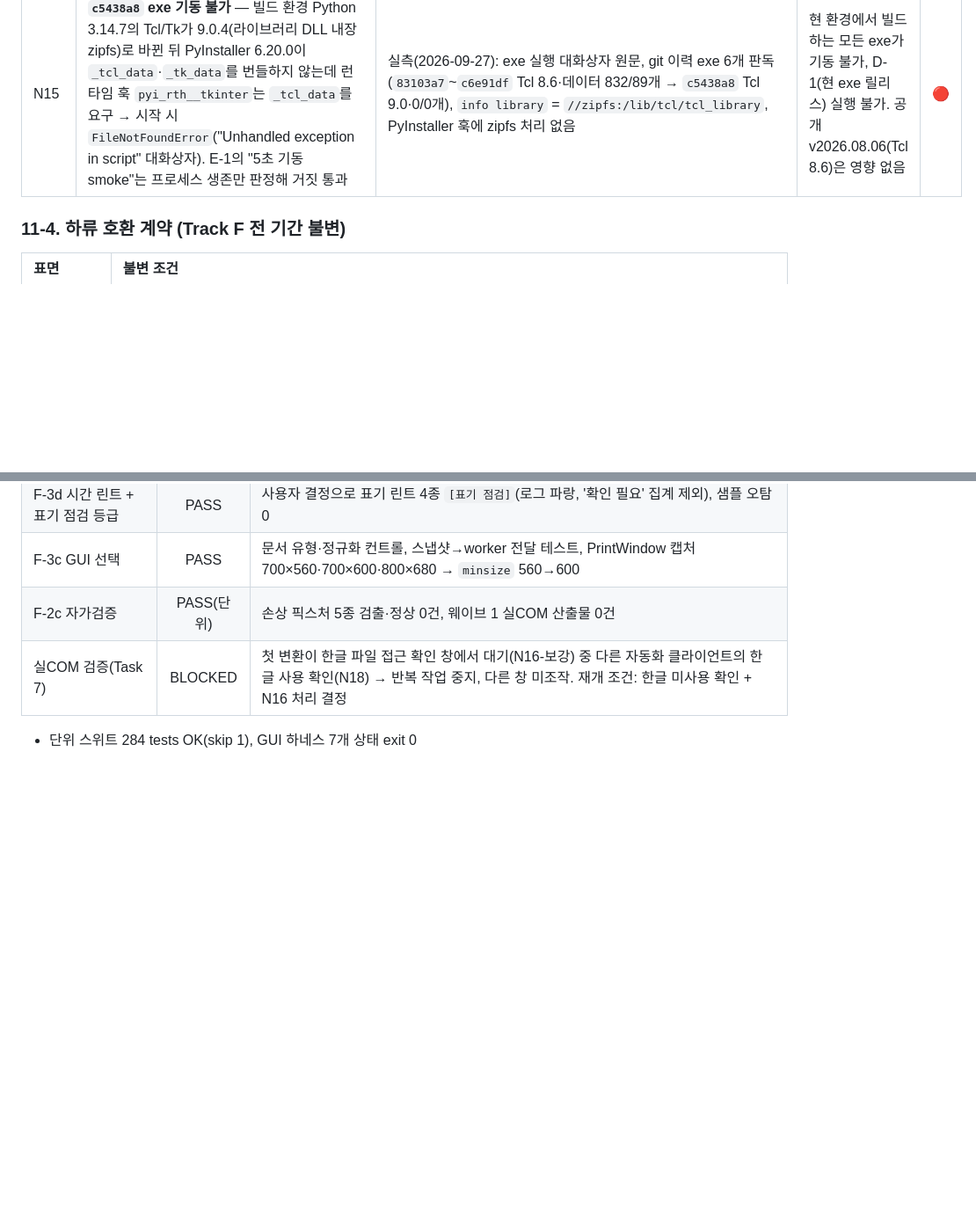
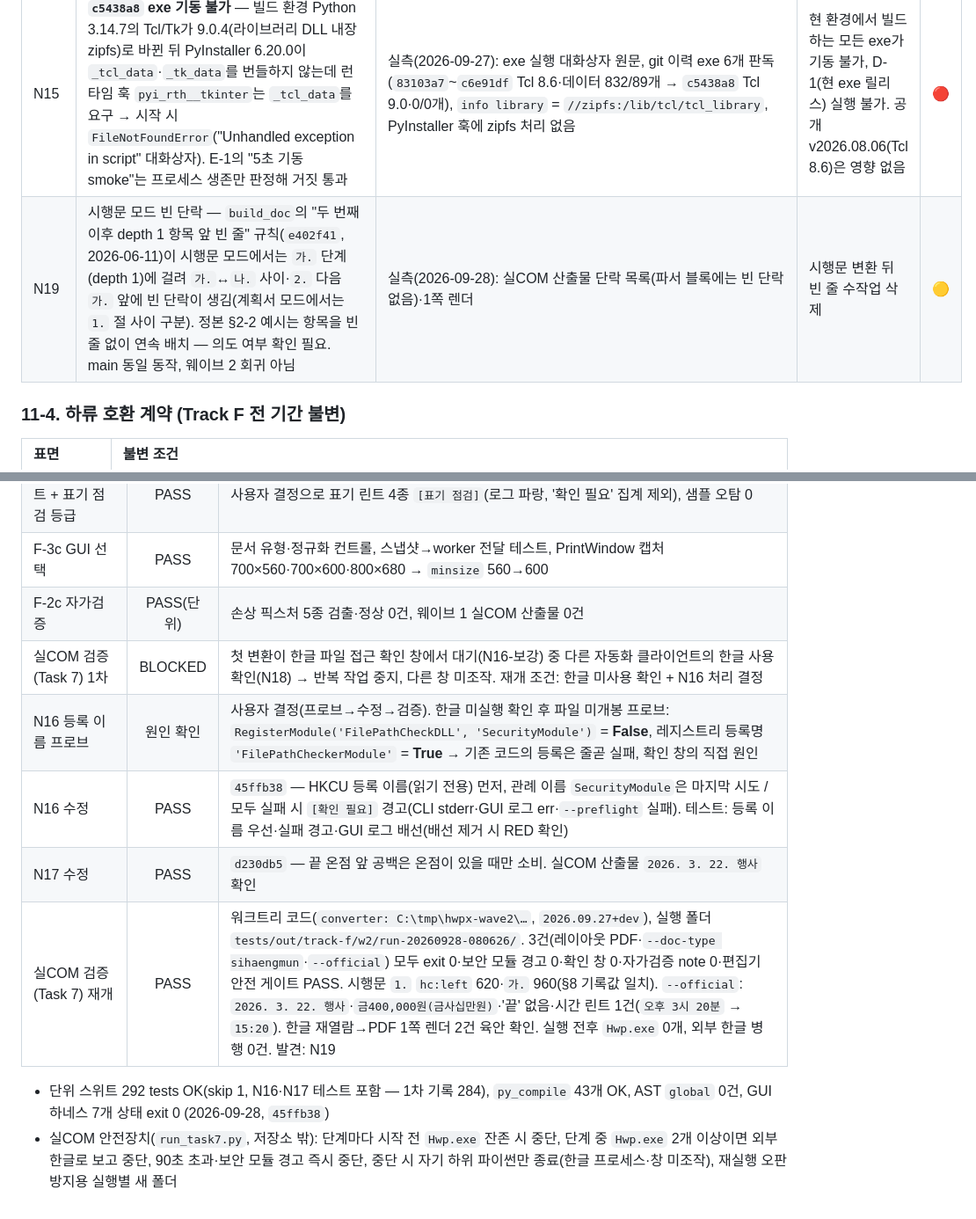
Before and after one commit to newskool4d-sketch/hwpx-converter-renewal, a Markdown page: IMPROVEMENT_PLAN.md, 2 parts joined by grey strips. Shown at 88% size. Rendered like a GitHub page; blank space fills up the shorter version.

```diff
--- a/IMPROVEMENT_PLAN.md
+++ b/IMPROVEMENT_PLAN.md
@@ -379,6 +379,7 @@ kordoc(v4.0.5) 업그레이드 후 참고 사항을 대조해 4개 항목 반영
 | N17 | 날짜 정규화가 마침표 없는 날짜 뒤 공백을 소실 — `2026.3.22 행사` → `2026. 3. 22.행사`(정규식 끝 `\s*\.?`) | 실측: 특성화 테스트(웨이브 2 Task 3) | 공문 정규화 사용 시 날짜와 뒷말이 붙음 | 🟠 |
 | N18 | 동시 한글 자동화 — 검증 중 다른 클라이언트의 COM 인스턴스(`hwp.exe -Automation -Embedding`, 07:26:51)와 파일 직접 열기 인스턴스가 동시 실행. `Dispatch`가 기존 자동화 인스턴스에 붙으면 보안 모듈 상태·`Quit`이 서로 간섭할 수 있음(전날 "빈 문서 저장?" 창·타 문서 창 출현과 부합) | 실측: 프로세스 부모·명령줄 / 간섭 기전 미검증 | 변환 실패·타 작업 종료 위험 — F-5 COM 세션 설계 입력 | 🟠 |
 | N15 | **`c5438a8` exe 기동 불가** — 빌드 환경 Python 3.14.7의 Tcl/Tk가 9.0.4(라이브러리 DLL 내장 zipfs)로 바뀐 뒤 PyInstaller 6.20.0이 `_tcl_data`·`_tk_data`를 번들하지 않는데 런타임 훅 `pyi_rth__tkinter`는 `_tcl_data`를 요구 → 시작 시 `FileNotFoundError`("Unhandled exception in script" 대화상자). E-1의 "5초 기동 smoke"는 프로세스 생존만 판정해 거짓 통과 | 실측(2026-09-27): exe 실행 대화상자 원문, git 이력 exe 6개 판독(`83103a7`~`c6e91df` Tcl 8.6·데이터 832/89개 → `c5438a8` Tcl 9.0·0/0개), `info library` = `//zipfs:/lib/tcl/tcl_library`, PyInstaller 훅에 zipfs 처리 없음 | 현 환경에서 빌드하는 모든 exe가 기동 불가, D-1(현 exe 릴리스) 실행 불가. 공개 v2026.08.06(Tcl 8.6)은 영향 없음 | 🔴 |
+| N19 | 시행문 모드 빈 단락 — `build_doc`의 "두 번째 이후 depth 1 항목 앞 빈 줄" 규칙(`e402f41`, 2026-06-11)이 시행문 모드에서는 `가.` 단계(depth 1)에 걸려 `가.`↔`나.` 사이·`2.` 다음 `가.` 앞에 빈 단락이 생김(계획서 모드에서는 `1.` 절 사이 구분). 정본 §2-2 예시는 항목을 빈 줄 없이 연속 배치 — 의도 여부 확인 필요. main 동일 동작, 웨이브 2 회귀 아님 | 실측(2026-09-28): 실COM 산출물 단락 목록(파서 블록에는 빈 단락 없음)·1쪽 렌더 | 시행문 변환 뒤 빈 줄 수작업 삭제 | 🟡 |
 
 ### 11-4. 하류 호환 계약 (Track F 전 기간 불변)
 
@@ -570,6 +571,11 @@ python scripts/golden_run.py   # F-4 산출 예정
 | F-3d 시간 린트 + 표기 점검 등급 | PASS | 사용자 결정으로 표기 린트 4종 `[표기 점검]`(로그 파랑, '확인 필요' 집계 제외), 샘플 오탐 0 |
 | F-3c GUI 선택 | PASS | 문서 유형·정규화 컨트롤, 스냅샷→worker 전달 테스트, PrintWindow 캡처 700×560·700×600·800×680 → `minsize` 560→600 |
 | F-2c 자가검증 | PASS(단위) | 손상 픽스처 5종 검출·정상 0건, 웨이브 1 실COM 산출물 0건 |
-| 실COM 검증(Task 7) | BLOCKED | 첫 변환이 한글 파일 접근 확인 창에서 대기(N16-보강) 중 다른 자동화 클라이언트의 한글 사용 확인(N18) → 반복 작업 중지, 다른 창 미조작. 재개 조건: 한글 미사용 확인 + N16 처리 결정 |
+| 실COM 검증(Task 7) 1차 | BLOCKED | 첫 변환이 한글 파일 접근 확인 창에서 대기(N16-보강) 중 다른 자동화 클라이언트의 한글 사용 확인(N18) → 반복 작업 중지, 다른 창 미조작. 재개 조건: 한글 미사용 확인 + N16 처리 결정 |
+| N16 등록 이름 프로브 | 원인 확인 | 사용자 결정(프로브→수정→검증). 한글 미실행 확인 후 파일 미개봉 프로브: `RegisterModule('FilePathCheckDLL', 'SecurityModule')` = **False**, 레지스트리 등록명 `'FilePathCheckerModule'` = **True** → 기존 코드의 등록은 줄곧 실패, 확인 창의 직접 원인 |
+| N16 수정 | PASS | `45ffb38` — HKCU 등록 이름(읽기 전용) 먼저, 관례 이름 `SecurityModule`은 마지막 시도 / 모두 실패 시 `[확인 필요]` 경고(CLI stderr·GUI 로그 err·`--preflight` 실패). 테스트: 등록 이름 우선·실패 경고·GUI 로그 배선(배선 제거 시 RED 확인) |
+| N17 수정 | PASS | `d230db5` — 끝 온점 앞 공백은 온점이 있을 때만 소비. 실COM 산출물 `2026. 3. 22. 행사` 확인 |
+| 실COM 검증(Task 7) 재개 | PASS | 워크트리 코드(`converter: C:\tmp\hwpx-wave2\…`, `2026.09.27+dev`), 실행 폴더 `tests/out/track-f/w2/run-20260928-080626/`. 3건(레이아웃 PDF·`--doc-type sihaengmun`·`--official`) 모두 exit 0·보안 모듈 경고 0·확인 창 0·자가검증 note 0·편집기 안전 게이트 PASS. 시행문 `1.` `hc:left` 620·`가.` 960(§8 기록값 일치). `--official`: `2026. 3. 22. 행사`·`금400,000원(금사십만원)`·'끝' 없음·시간 린트 1건(`오후 3시 20분` → `15:20`). 한글 재열람→PDF 1쪽 렌더 2건 육안 확인. 실행 전후 `Hwp.exe` 0개, 외부 한글 병행 0건. 발견: N19 |
 
-- 단위 스위트 284 tests OK(skip 1), GUI 하네스 7개 상태 exit 0
+- 단위 스위트 292 tests OK(skip 1, N16·N17 테스트 포함 — 1차 기록 284), `py_compile` 43개 OK, AST `global` 0건, GUI 하네스 7개 상태 exit 0 (2026-09-28, `45ffb38`)
+- 실COM 안전장치(`run_task7.py`, 저장소 밖): 단계마다 시작 전 `Hwp.exe` 잔존 시 중단, 단계 중 `Hwp.exe` 2개 이상이면 외부 한글로 보고 중단, 90초 초과·보안 모듈 경고 즉시 중단, 중단 시 자기 하위 파이썬만 종료(한글 프로세스·창 미조작), 재실행 오판 방지용 실행별 새 폴더
```
Also changed, not shown: verification-log.md (+14 -0 lines), 1 other file.
